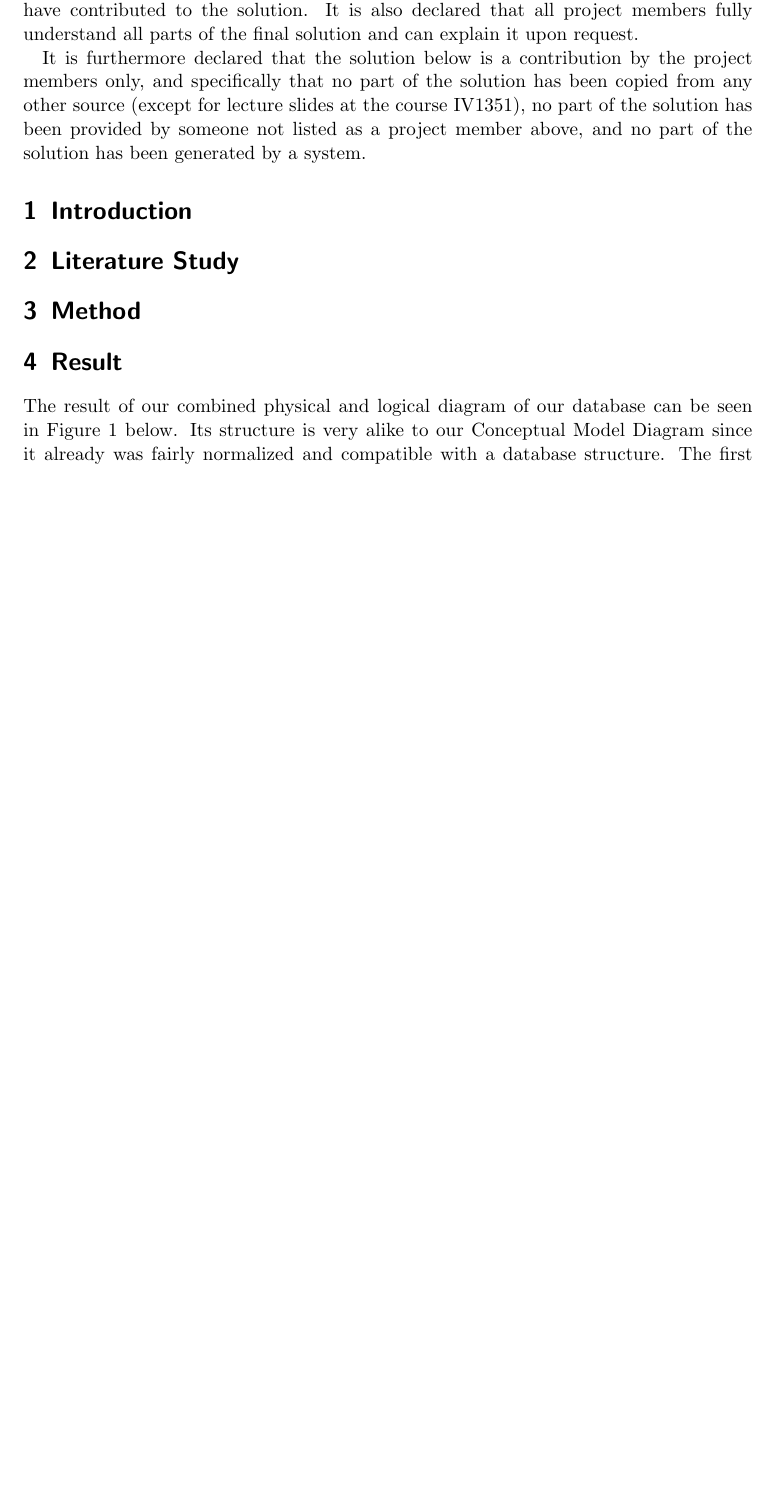
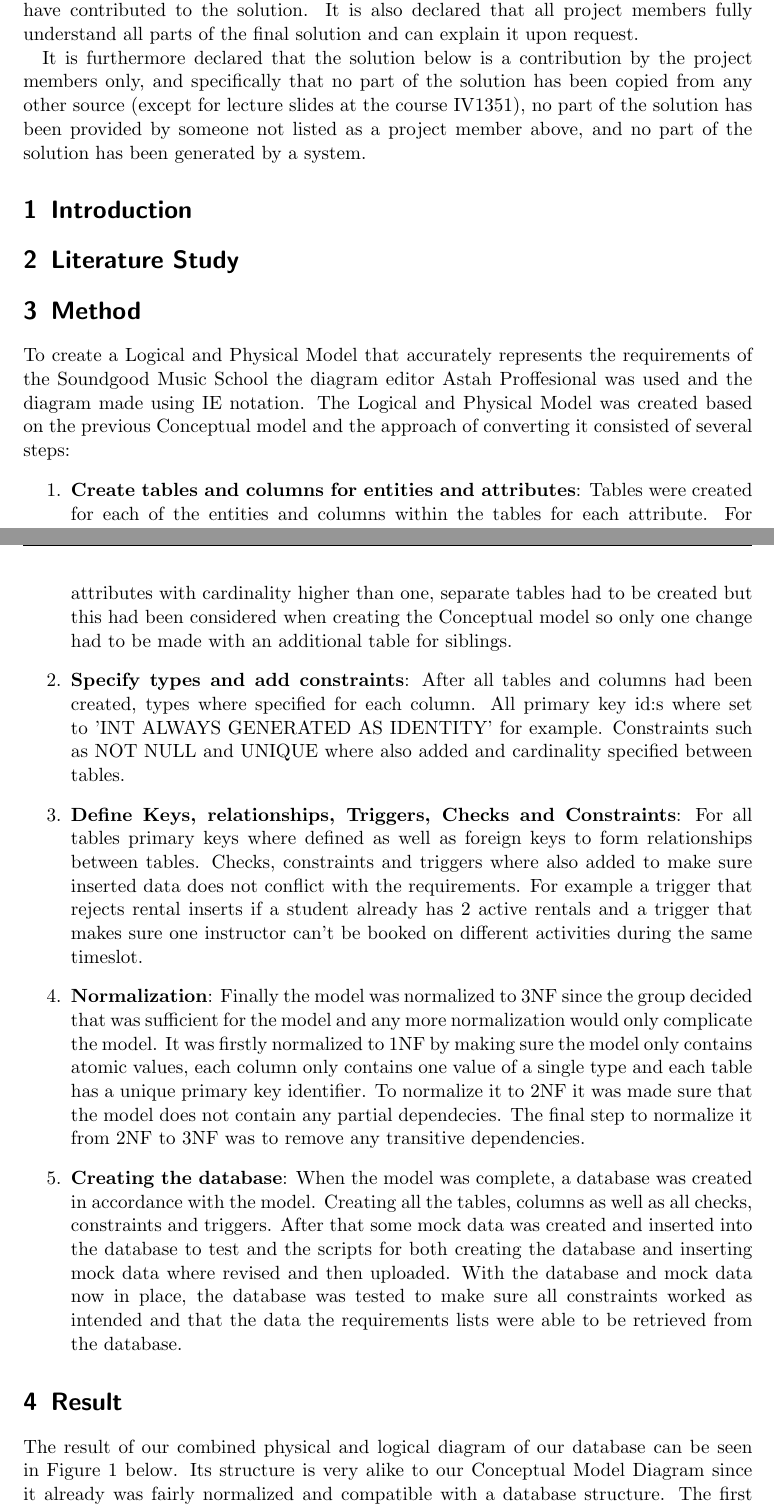
Before and after one commit to Cadde0/IV1351-Project, a LaTeX document (task2.tex): part of page 1 of 4 before the commit and two parts of pages 1 and 2 of 5 after it, the two joined at a grey line, cut so that both start at the same text, the shorter picture padded with empty space. Compiled offline with pdfLaTeX.

Commit message:
Raport - Method

```diff
--- a/task2.tex
+++ b/task2.tex
@@ -47,6 +47,26 @@ It is furthermore declared that the solution below is a contribution by the proj
 
 \section{Method}
 
+To create a Logical and Physical Model that accurately represents the requirements of the Soundgood Music School the diagram editor Astah Proffesional was used and the diagram made using IE notation. The Logical and Physical Model was created based on the previous Conceptual model and the approach  of converting it consisted of several steps:
+
+\begin{enumerate}
+    \item \textbf{Create tables and columns for entities and attributes}:
+  Tables were created for each of the entities and columns within the tables for each attribute. For attributes with cardinality higher than one, separate tables had to be created but this had been considered when creating the Conceptual model so only one change had to be made with an additional table for siblings.
+
+    \item \textbf{Specify types and add constraints}:
+  After all tables and columns had been created, types where specified for each column. All primary key id:s where set to 'INT ALWAYS GENERATED AS IDENTITY' for example. Constraints such as NOT NULL and UNIQUE where also added and cardinality specified between tables.
+
+    \item \textbf{Define Keys, relationships, Triggers, Checks and Constraints}:
+  For all tables primary keys where defined as well as foreign keys to form relationships between tables. Checks, constraints and triggers where also added to make sure inserted data does not conflict with the requirements. For example a trigger that rejects rental inserts if a student already has 2 active rentals and a trigger that makes sure one instructor can't be booked on different activities during the same timeslot.
+
+    \item \textbf{Normalization}:
+  Finally the model was normalized to 3NF since the group decided that was sufficient for the model and any more normalization would only complicate the model. It was firstly normalized to 1NF by making sure the model only contains atomic values, each column only contains one value of a single type and each table has a unique primary key identifier. To normalize it to 2NF it was made sure that the model does not contain any partial dependecies. The final step to normalize it from 2NF to 3NF was to remove any transitive dependencies.
+
+    \item \textbf{Creating the database}:
+  When the model was complete, a database was created in accordance with the model. Creating all the tables, columns as well as all checks, constraints and triggers. After that some mock data was created and inserted into the database to test and the scripts for both creating the database and inserting mock data where revised and then uploaded. With the database and mock data now in place, the database was tested to make sure all constraints worked as intended and that the data the requirements lists were able to be retrieved from the database.
+
+\end{enumerate}
+
 \section{Result}
 
 The result of our combined physical and logical diagram of our database can be seen in Figure 1 below. Its structure is very alike to our Conceptual Model Diagram since it already was fairly normalized and compatible with a database structure. The first table that we implemented was the \textbf{person} which uses an automatically incremented integer ID \textbf{school\_id} as primary key. It is automatically incremented using the built-in SQL feature \textbf{GENERATED ALWAYS AS IDENTITY} which ensures that we can't insert values to it. The \textbf{school\_id} is widely used in the database since it is used to identify different persons. Their personal ID number is only used to identify their \textbf{Person} row with their real life identity. This ensures that we in special cases can update the personal ID number of a person if it were to change for some reason. The table have two checks using regex to ensure that the \textbf{personal\_id\_number} and \textbf{zip\_code} are correctly formatted.
```
